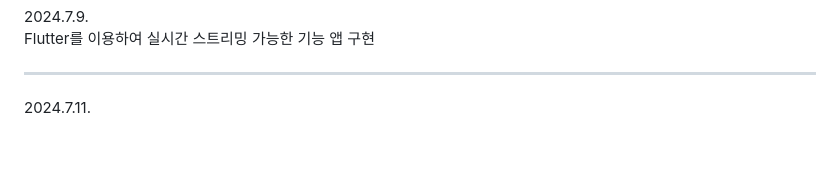
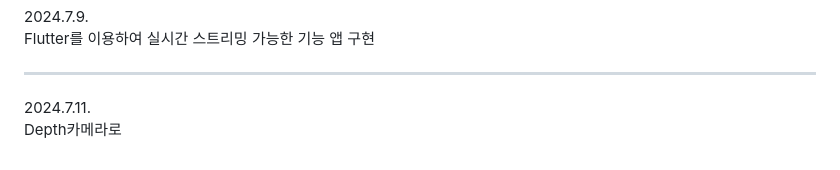
Before and after one commit to jiwon0629/GuideRobot, a Markdown page: README.md, the part around the change. Rendered like a GitHub page.

```diff
--- a/README.md
+++ b/README.md
@@ -79,3 +79,4 @@ Flutter를 이용하여 실시간 스트리밍 가능한 기능 앱 구현
 <hr>
 
 2024.7.11.
+Depth카메라로
```
